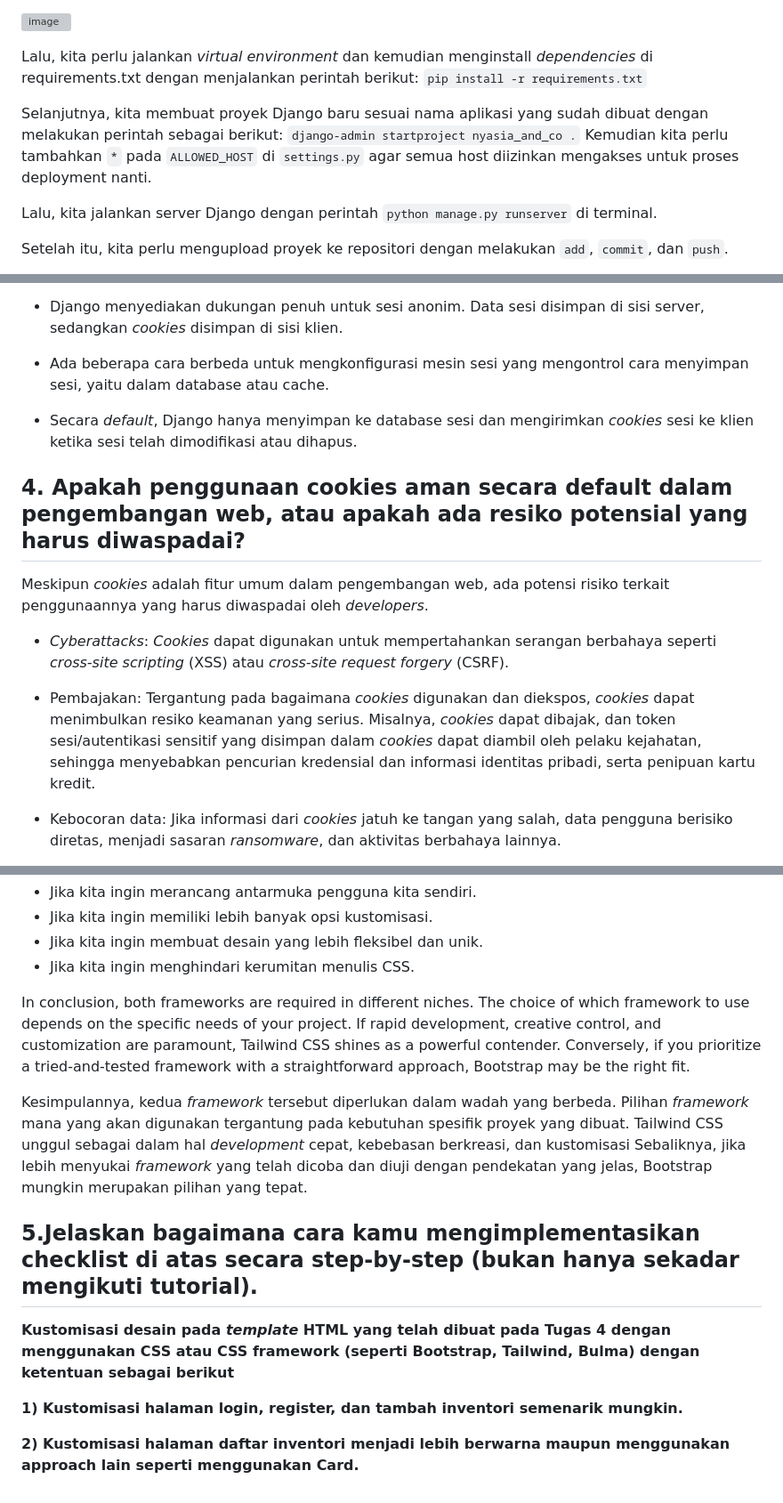
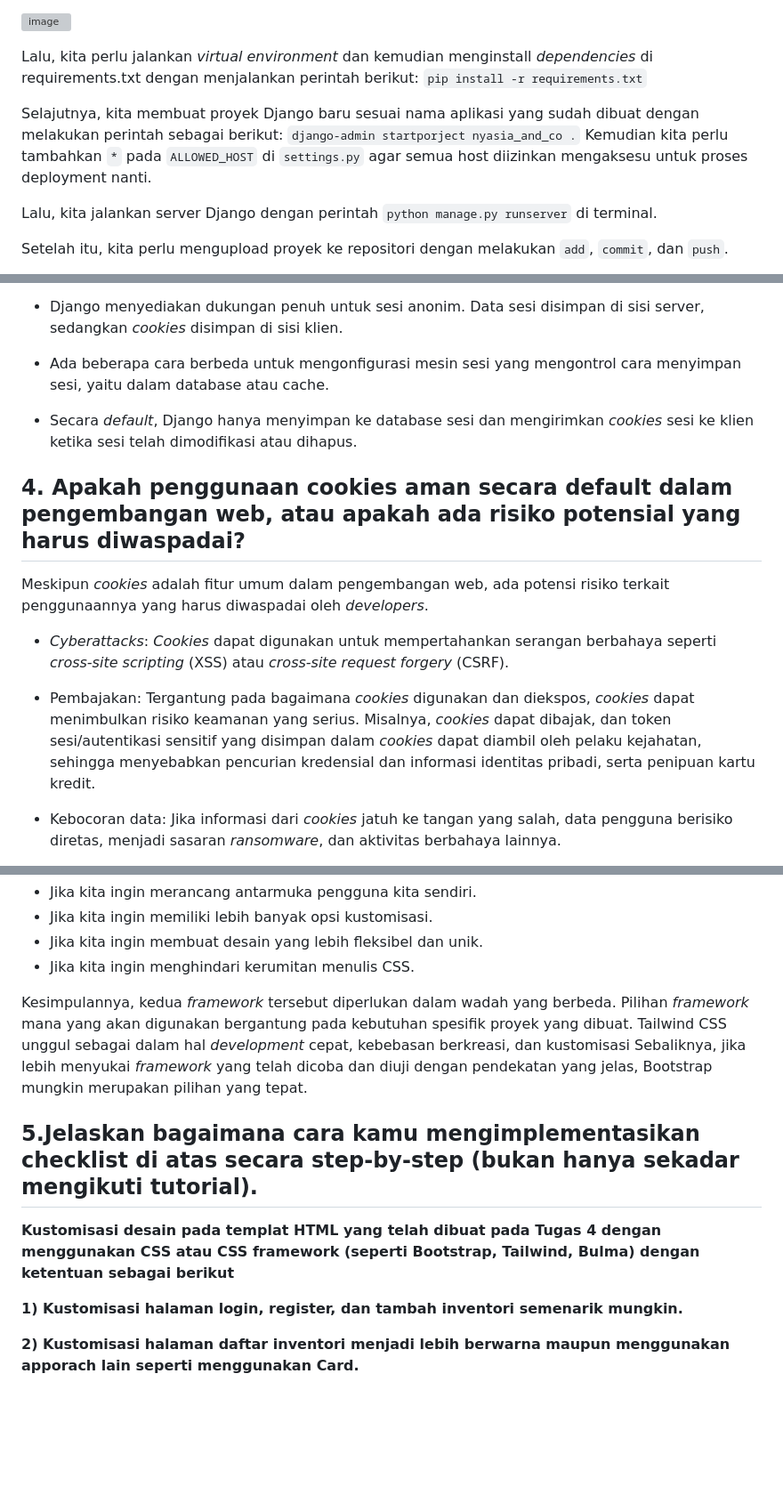
Before and after one commit to nyasiaay/nyasia_and_co, a Markdown page: README.md, 3 parts joined by grey strips. Shown at 89% size. Rendered like a GitHub page; blank space fills up the shorter version; grey boxes are pictures that could not be loaded.

```diff
--- a/README.md
+++ b/README.md
@@ -20,9 +20,9 @@
    Lalu, kita perlu jalankan _virtual environment_ dan kemudian menginstall  _dependencies_ di requirements.txt dengan menjalankan perintah berikut:
         `pip install -r requirements.txt`
 
-   Selanjutnya, kita membuat proyek Django baru sesuai nama aplikasi yang sudah dibuat dengan melakukan perintah sebagai berikut:
-        `django-admin startproject nyasia_and_co .`
-        Kemudian kita perlu tambahkan `*` pada `ALLOWED_HOST` di `settings.py` agar semua host diizinkan mengakses untuk proses deployment nanti.
+   Selajutnya, kita membuat proyek Django baru sesuai nama aplikasi yang sudah dibuat dengan melakukan perintah sebagai berikut:
+        `django-admin startporject nyasia_and_co .`
+        Kemudian kita perlu tambahkan `*` pada `ALLOWED_HOST` di `settings.py` agar semua host diizinkan mengaksesu untuk proses deployment nanti.
 
    Lalu, kita jalankan server Django dengan perintah `python manage.py runserver` di terminal.
 
@@ -475,17 +475,17 @@ _Cookies_ adalah potongan kecil data yang disimpan di sisi klien dan dikirim ke
 
 - Django menyediakan dukungan penuh untuk sesi anonim. Data sesi disimpan di sisi server, sedangkan _cookies_ disimpan di sisi klien.
 
-- Ada beberapa cara berbeda untuk mengkonfigurasi mesin sesi yang mengontrol cara menyimpan sesi, yaitu dalam database atau cache.
+- Ada beberapa cara berbeda untuk mengonfigurasi mesin sesi yang mengontrol cara menyimpan sesi, yaitu dalam database atau cache.
 
 - Secara _default_, Django hanya menyimpan ke database sesi dan mengirimkan _cookies_ sesi ke klien ketika sesi telah dimodifikasi atau dihapus.
 
-## 4. Apakah penggunaan cookies aman secara default dalam pengembangan web, atau apakah ada resiko potensial yang harus diwaspadai? ##
+## 4. Apakah penggunaan cookies aman secara default dalam pengembangan web, atau apakah ada risiko potensial yang harus diwaspadai? ##
 
 Meskipun _cookies_ adalah fitur umum dalam pengembangan web, ada potensi risiko terkait penggunaannya yang harus diwaspadai oleh _developers_.
 
 - _Cyberattacks_: _Cookies_ dapat digunakan untuk mempertahankan serangan berbahaya seperti _cross-site scripting_ (XSS) atau _cross-site request forgery_ (CSRF).
 
-- Pembajakan: Tergantung pada bagaimana _cookies_ digunakan dan diekspos, _cookies_ dapat menimbulkan resiko keamanan yang serius. Misalnya, _cookies_ dapat dibajak, dan token sesi/autentikasi sensitif yang disimpan dalam _cookies_ dapat diambil oleh pelaku kejahatan, sehingga menyebabkan pencurian kredensial dan informasi identitas pribadi, serta penipuan kartu kredit.
+- Pembajakan: Tergantung pada bagaimana _cookies_ digunakan dan diekspos, _cookies_ dapat menimbulkan risiko keamanan yang serius. Misalnya, _cookies_ dapat dibajak, dan token sesi/autentikasi sensitif yang disimpan dalam _cookies_ dapat diambil oleh pelaku kejahatan, sehingga menyebabkan pencurian kredensial dan informasi identitas pribadi, serta penipuan kartu kredit.
 
 - Kebocoran data: Jika informasi dari _cookies_ jatuh ke tangan yang salah, data pengguna berisiko diretas, menjadi sasaran _ransomware_, dan aktivitas berbahaya lainnya.
 
@@ -926,14 +926,12 @@ Kapan sebaiknya menggunakan Tailwind:
 - Jika kita ingin membuat desain yang lebih fleksibel dan unik.
 - Jika kita ingin menghindari kerumitan menulis CSS.
 
-In conclusion, both frameworks are required in different niches. The choice of which framework to use depends on the specific needs of your project. If rapid development, creative control, and customization are paramount, Tailwind CSS shines as a powerful contender. Conversely, if you prioritize a tried-and-tested framework with a straightforward approach, Bootstrap may be the right fit.
-
-Kesimpulannya, kedua _framework_ tersebut diperlukan dalam wadah yang berbeda. Pilihan _framework_ mana yang akan digunakan tergantung pada kebutuhan spesifik proyek yang dibuat. Tailwind CSS unggul sebagai dalam hal _development_ cepat, kebebasan berkreasi, dan kustomisasi Sebaliknya, jika lebih menyukai _framework_ yang telah dicoba dan diuji dengan pendekatan yang jelas, Bootstrap mungkin merupakan pilihan yang tepat.
+Kesimpulannya, kedua _framework_ tersebut diperlukan dalam wadah yang berbeda. Pilihan _framework_ mana yang akan digunakan bergantung pada kebutuhan spesifik proyek yang dibuat. Tailwind CSS unggul sebagai dalam hal _development_ cepat, kebebasan berkreasi, dan kustomisasi Sebaliknya, jika lebih menyukai _framework_ yang telah dicoba dan diuji dengan pendekatan yang jelas, Bootstrap mungkin merupakan pilihan yang tepat.
 
 ## 5.Jelaskan bagaimana cara kamu mengimplementasikan checklist di atas secara step-by-step (bukan hanya sekadar mengikuti tutorial).
 
-**Kustomisasi desain pada _template_ HTML yang telah dibuat pada Tugas 4 dengan menggunakan CSS atau CSS framework (seperti Bootstrap, Tailwind, Bulma) dengan ketentuan sebagai berikut**
+**Kustomisasi desain pada templat HTML yang telah dibuat pada Tugas 4 dengan menggunakan CSS atau CSS framework (seperti Bootstrap, Tailwind, Bulma) dengan ketentuan sebagai berikut**
 
 **1) Kustomisasi halaman login, register, dan tambah inventori semenarik mungkin.**
 
-**2) Kustomisasi halaman daftar inventori menjadi lebih berwarna maupun menggunakan approach lain seperti menggunakan Card.**
+**2) Kustomisasi halaman daftar inventori menjadi lebih berwarna maupun menggunakan apporach lain seperti menggunakan Card.**
```
Also changed, not shown: other parts of README.md (+13 -13 lines).
